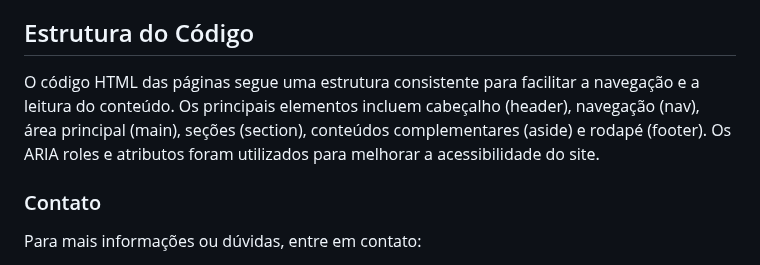
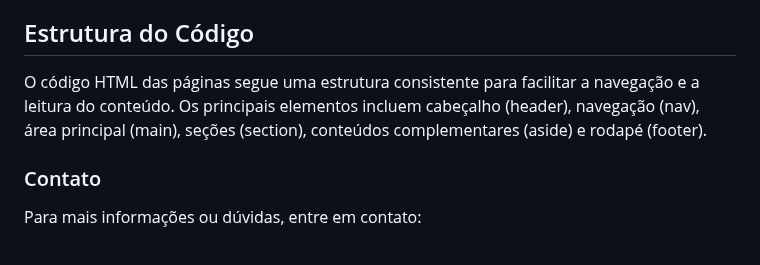
Before and after one commit to TiagoLeopoldo/Desafio-Wiki, a Markdown page: README.md, the part around the change. Rendered like a GitHub page.

Commit message:
README.md atualizado

```diff
--- a/README.md
+++ b/README.md
@@ -45,7 +45,7 @@ Foram implementadas melhorias de acessibilidade utilizando ARIA roles e atributo
 - Estrutura similar às outras páginas, com informações específicas sobre o bolinho de bacalhau, incluindo história, características e receita.
 
 ## Estrutura do Código
-O código HTML das páginas segue uma estrutura consistente para facilitar a navegação e a leitura do conteúdo. Os principais elementos incluem cabeçalho (header), navegação (nav), área principal (main), seções (section), conteúdos complementares (aside) e rodapé (footer). Os ARIA roles e atributos foram utilizados para melhorar a acessibilidade do site.
+O código HTML das páginas segue uma estrutura consistente para facilitar a navegação e a leitura do conteúdo. Os principais elementos incluem cabeçalho (header), navegação (nav), área principal (main), seções (section), conteúdos complementares (aside) e rodapé (footer).
 
 ### Contato
 Para mais informações ou dúvidas, entre em contato:
```
